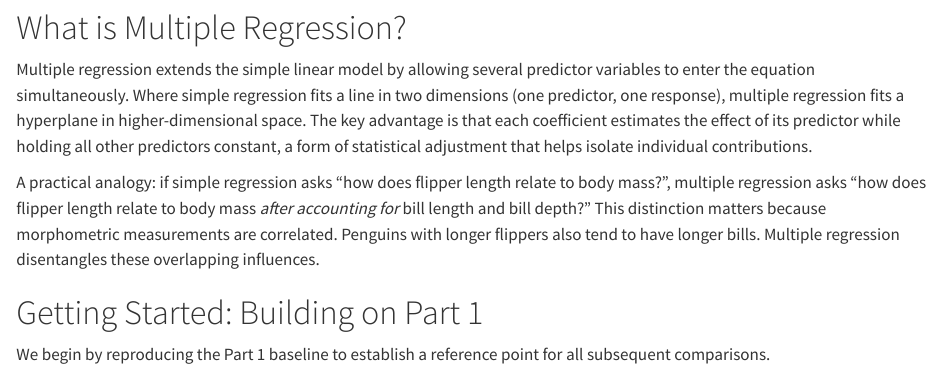
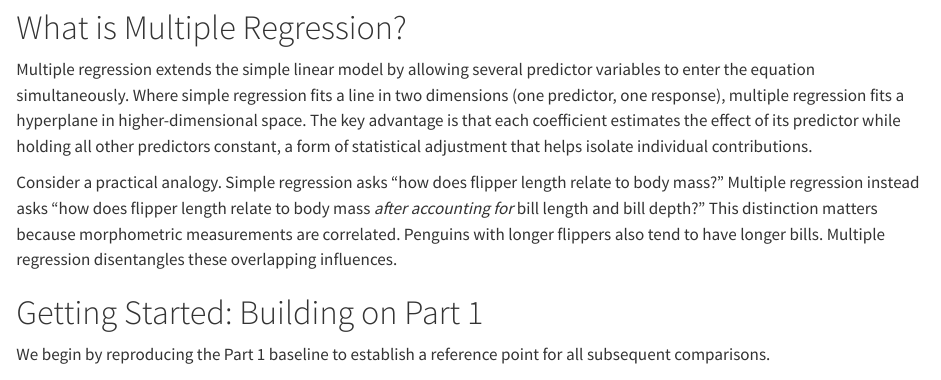
Before and after one commit to rgt47/palmerpenguinspart2, a Quarto document (analysis/report/index.qmd): the page in a window 1100 px wide, from 1800 px down. Rendered offline with R 4.5, knitr and Pandoc in place of Quarto, with nearby package versions.

Commit message:
Split overlong sentences for readability

```diff
--- a/analysis/report/index.qmd
+++ b/analysis/report/index.qmd
@@ -144,10 +144,10 @@ predictors constant, a form of statistical
 adjustment that helps isolate individual
 contributions.
 
-A practical analogy: if simple regression asks "how
-does flipper length relate to body mass?", multiple
-regression asks "how does flipper length relate to
-body mass *after accounting for* bill length and
+Consider a practical analogy. Simple regression asks
+"how does flipper length relate to body mass?" Multiple
+regression instead asks "how does flipper length relate
+to body mass *after accounting for* bill length and
 bill depth?" This distinction matters because
 morphometric measurements are correlated.
 Penguins with longer flippers also tend to have
```
